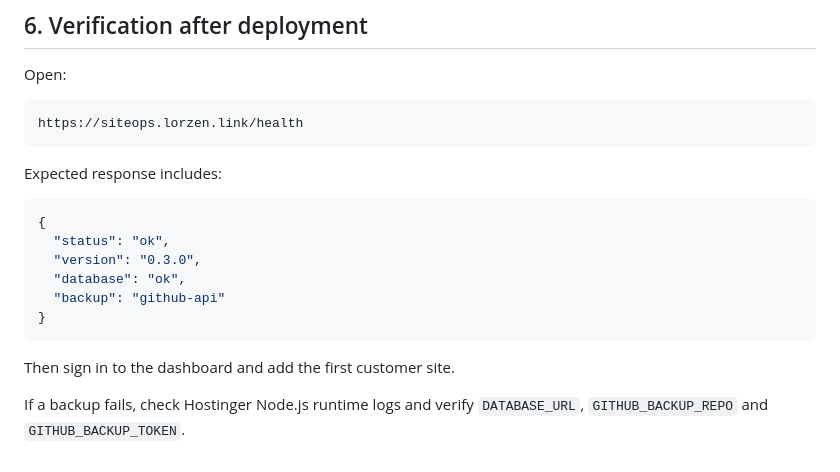
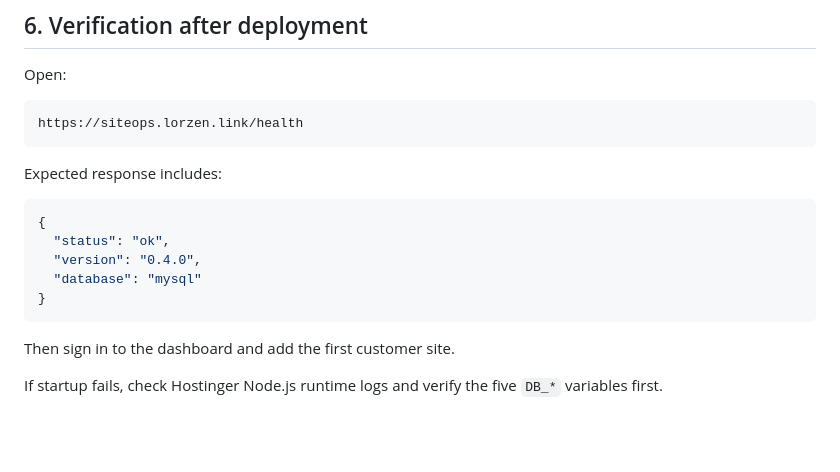
Before and after one commit to derlorzen/siteOps, a Markdown page: docs/INSTALL.md, the part around one of its changes. Drawn GitHub-style; blank space fills up the shorter version.

````diff
--- a/docs/INSTALL.md
+++ b/docs/INSTALL.md
@@ -112,12 +131,11 @@ Expected response includes:
 ```json
 {
   "status": "ok",
-  "version": "0.3.0",
-  "database": "ok",
-  "backup": "github-api"
+  "version": "0.4.0",
+  "database": "mysql"
 }
 ```
 
 Then sign in to the dashboard and add the first customer site.
 
-If a backup fails, check Hostinger Node.js runtime logs and verify `DATABASE_URL`, `GITHUB_BACKUP_REPO` and `GITHUB_BACKUP_TOKEN`.
+If startup fails, check Hostinger Node.js runtime logs and verify the five `DB_*` variables first.
````
Also changed, not shown: other parts of docs/INSTALL.md (+33 -14 lines).
